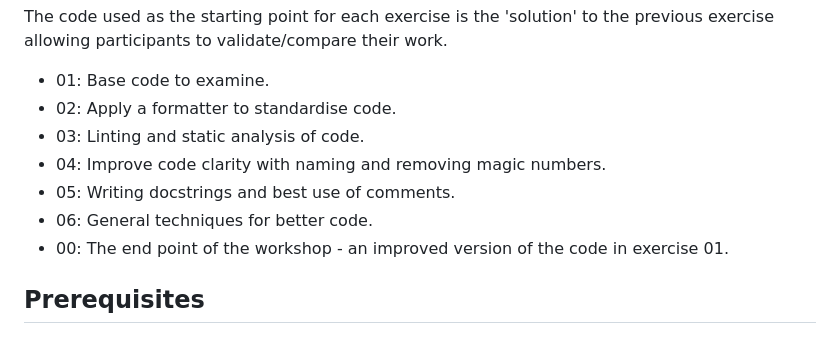
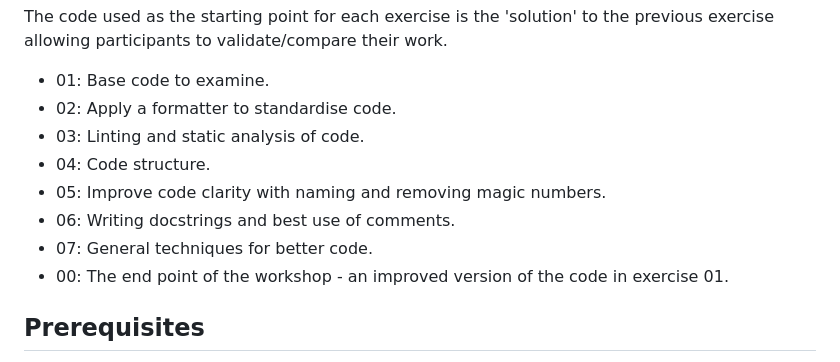
Before and after one commit to jatkinson1000/rse-skills-workshop, a Markdown page: README.md, the part around the change. Drawn GitHub-style.

Commit message:
Update exercise numbers in README

```diff
--- a/README.md
+++ b/README.md
@@ -66,9 +66,10 @@ previous exercise allowing participants to validate/compare their work.
 - 01: Base code to examine.
 - 02: Apply a formatter to standardise code.
 - 03: Linting and static analysis of code.
-- 04: Improve code clarity with naming and removing magic numbers.
-- 05: Writing docstrings and best use of comments.
-- 06: General techniques for better code.
+- 04: Code structure.
+- 05: Improve code clarity with naming and removing magic numbers.
+- 06: Writing docstrings and best use of comments.
+- 07: General techniques for better code.
 - 00: The end point of the workshop - an improved version of the code in exercise 01.
 
 
```
